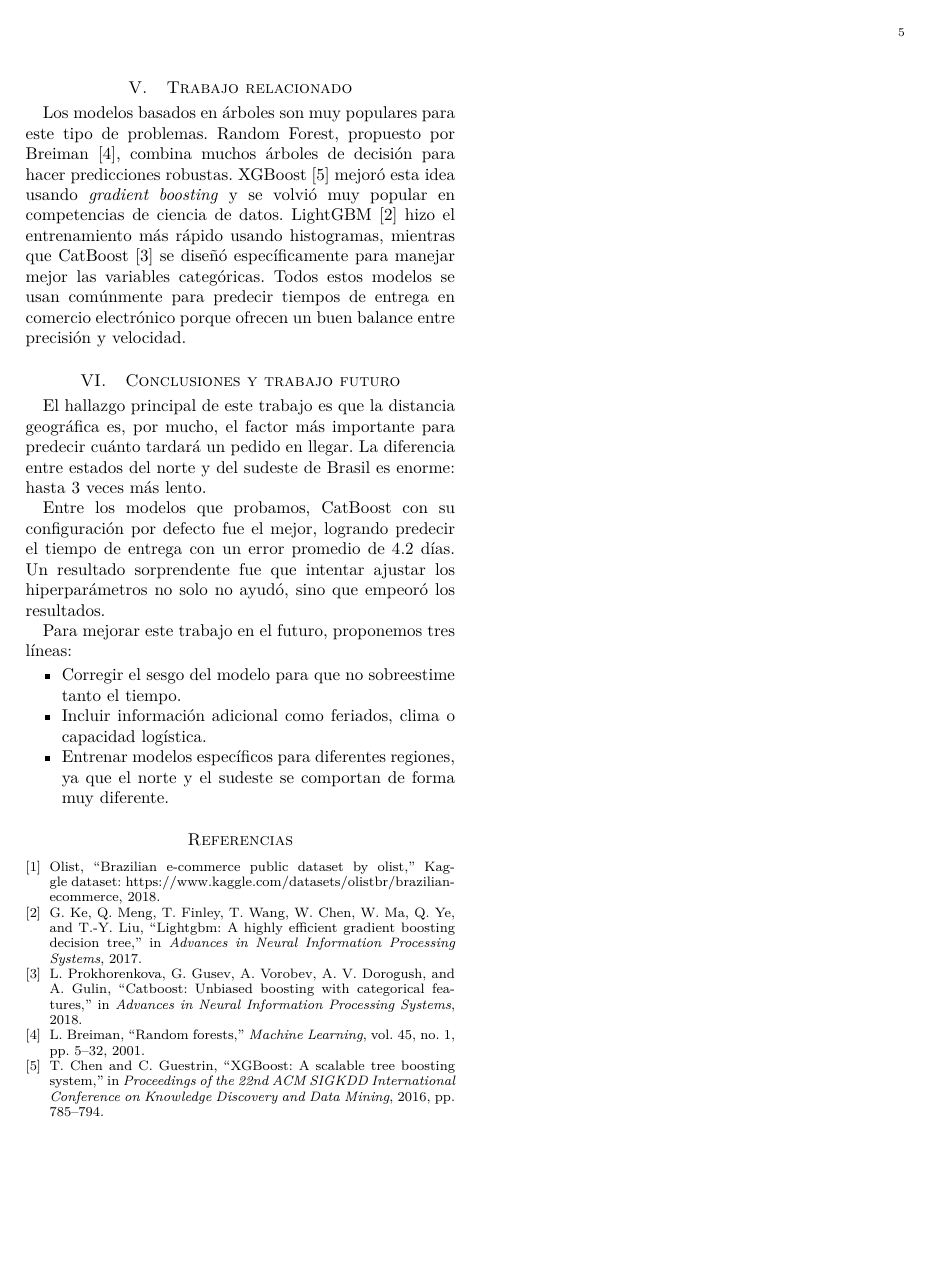
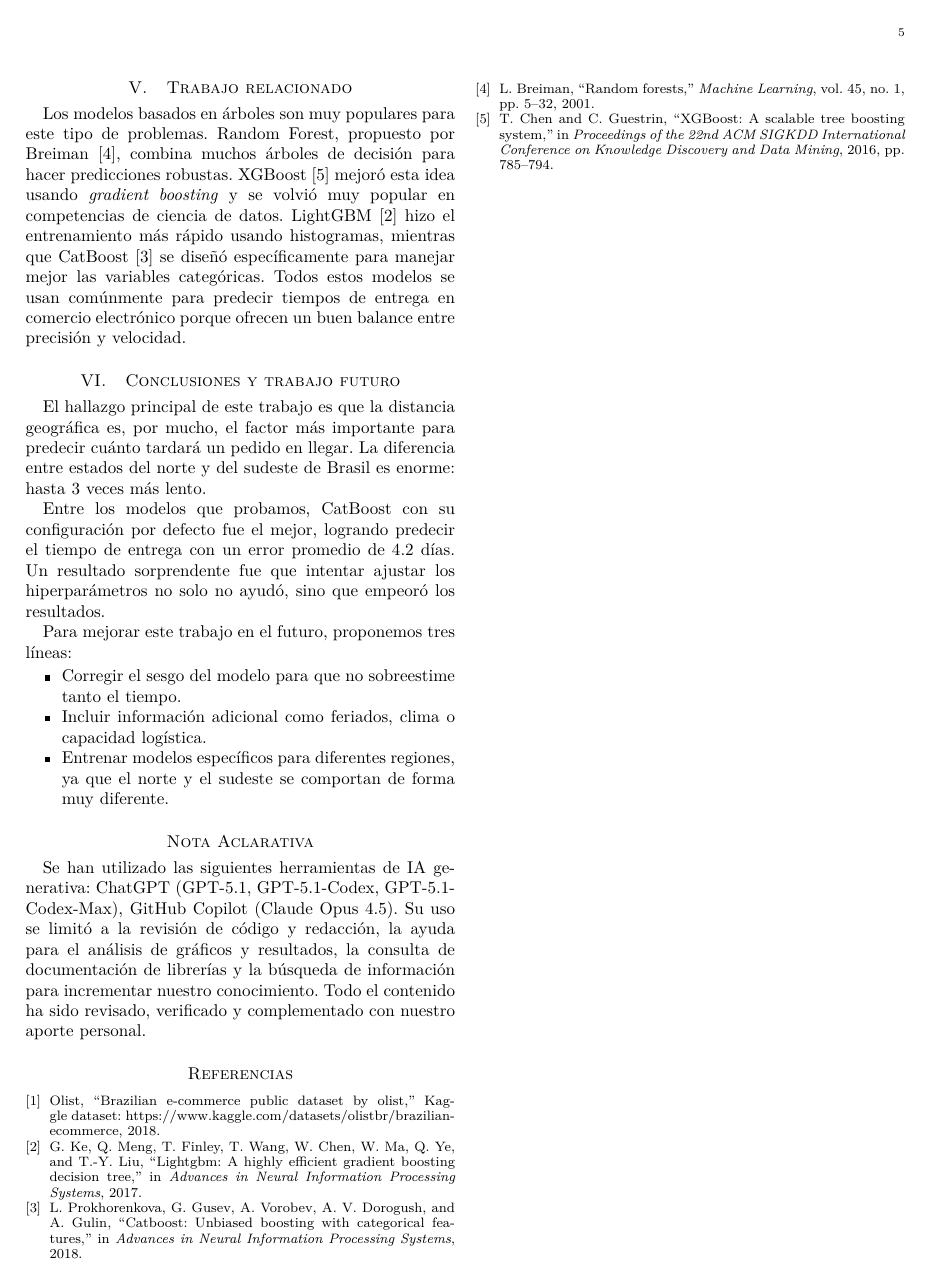
Before and after one commit to datwaft/aprendizaje_automatico, a LaTeX paper (Proyecto/document.tex): page 5 of 5. Compiled offline with pdfLaTeX; a missing font is replaced by an installed copy or a similar font; a LaTeX package or settings file that is missing is left out.

Commit message:
feat: nota aclarativa

```diff
--- a/Proyecto/document.tex
+++ b/Proyecto/document.tex
@@ -303,6 +303,10 @@ Para mejorar este trabajo en el futuro, proponemos tres líneas:
 	\item Entrenar modelos específicos para diferentes regiones, ya que el norte y el sudeste se comportan de forma muy diferente.
 \end{itemize}
 
+\section*{Nota Aclarativa}
+
+Se han utilizado las siguientes herramientas de IA generativa: ChatGPT (GPT-5.1, GPT-5.1-Codex, GPT-5.1-Codex-Max), GitHub Copilot (Claude Opus 4.5). Su uso se limitó a la revisión de código y redacción, la ayuda para el análisis de gráficos y resultados, la consulta de documentación de librerías y la búsqueda de información para incrementar nuestro conocimiento. Todo el contenido ha sido revisado, verificado y complementado con nuestro aporte personal.
+
 \bibliographystyle{IEEEtran}
 \bibliography{references}
 
```
Also changed, not shown: 1 other file.
